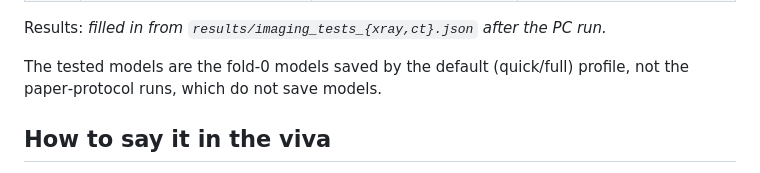
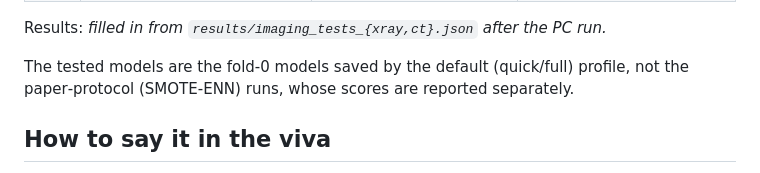
Before and after one commit to CSDeeraj/ML-Capstone-Phase-3, a Markdown page: docs/TEST_CASES.md, the part around the change. Rendered like a GitHub page.

Commit message:
Reword the tested-models note
Co-Authored-By: Claude Opus 5.5 (1M context) <noreply@anthropic.com>
Claude-Session: https://claude.ai/code/session_01CW36HjB9XF4tv86WSeseFg

```diff
--- a/docs/TEST_CASES.md
+++ b/docs/TEST_CASES.md
@@ -32,7 +32,7 @@ Model: the proposed **stacked ensemble** (Optuna‑tuned ERT + LightGBM + XGBoos
 
 Results: _filled in from `results/imaging_tests_{xray,ct}.json` after the PC run._
 
-The tested models are the fold‑0 models saved by the default (quick/full) profile, not the paper‑protocol runs, which do not save models.
+The tested models are the fold‑0 models saved by the default (quick/full) profile, not the paper‑protocol (SMOTE‑ENN) runs, whose scores are reported separately.
 
 ## How to say it in the viva
 "On new patients our model reaches AUC 0.90, and 0.86 on a later group of patients. It stays stable across sex and age, degrades gradually with lab noise, and gives 0.5 on shuffled labels, so the pipeline does not leak. Its weak point is the first visit, where AUC falls to 0.73. That tells us severity from a routine blood count is easier to confirm than to predict at admission, and it is the clearest direction for future work."
```
